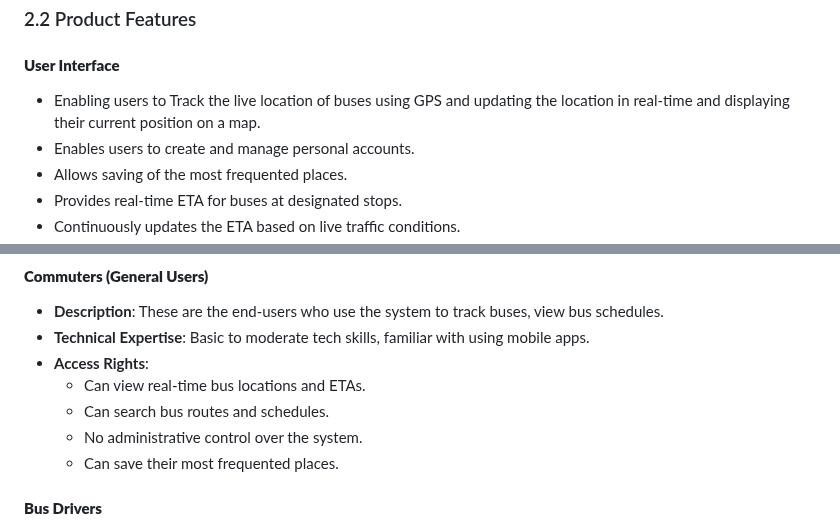
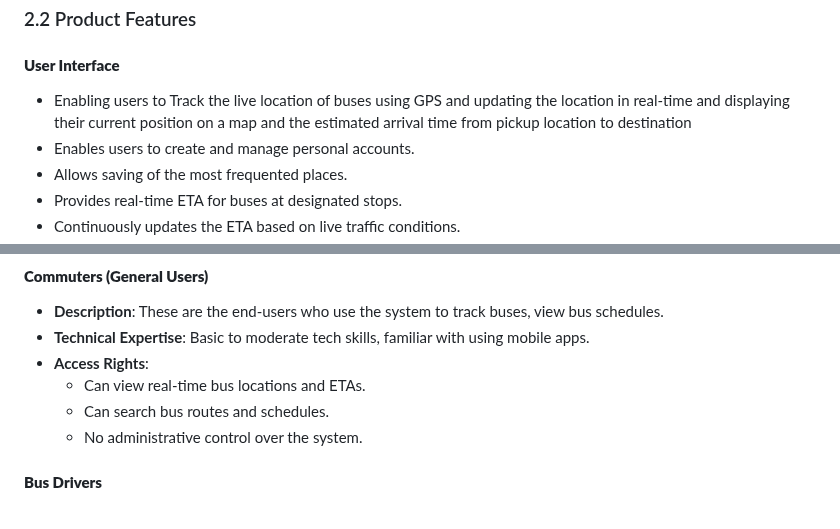
Before and after one commit to yvuuus/Hafilaty, a Markdown page: Hafilaty SRS Vrs2.md, 2 parts joined by grey strips. Rendered like a GitHub page.

```diff
--- a/Hafilaty SRS Vrs2.md
+++ b/Hafilaty SRS Vrs2.md
@@ -67,7 +67,7 @@ The Bus Tracking System is designed to integrate seamlessly into the existing pu
 
 #### **User Interface**
 
-- Enabling users to Track the live location of buses using GPS and updating the location in real-time and displaying their current position on a map.
+- Enabling users to Track the live location of buses using GPS and updating the location in real-time and displaying their current position on a map and the estimated arrival time from pickup location to destination
 - Enables users to create and manage personal accounts.
 - Allows saving of the most frequented places.
 - Provides real-time ETA for buses at designated stops.
@@ -94,7 +94,6 @@ The Bus Tracking System is designed to integrate seamlessly into the existing pu
   - Can view real-time bus locations and ETAs.
   - Can search bus routes and schedules.
   - No administrative control over the system.
-  - Can save their most frequented places.
 
 #### **Bus Drivers**
 
```
Also changed, not shown: other parts of Hafilaty SRS Vrs2.md (+16 -53 lines).
